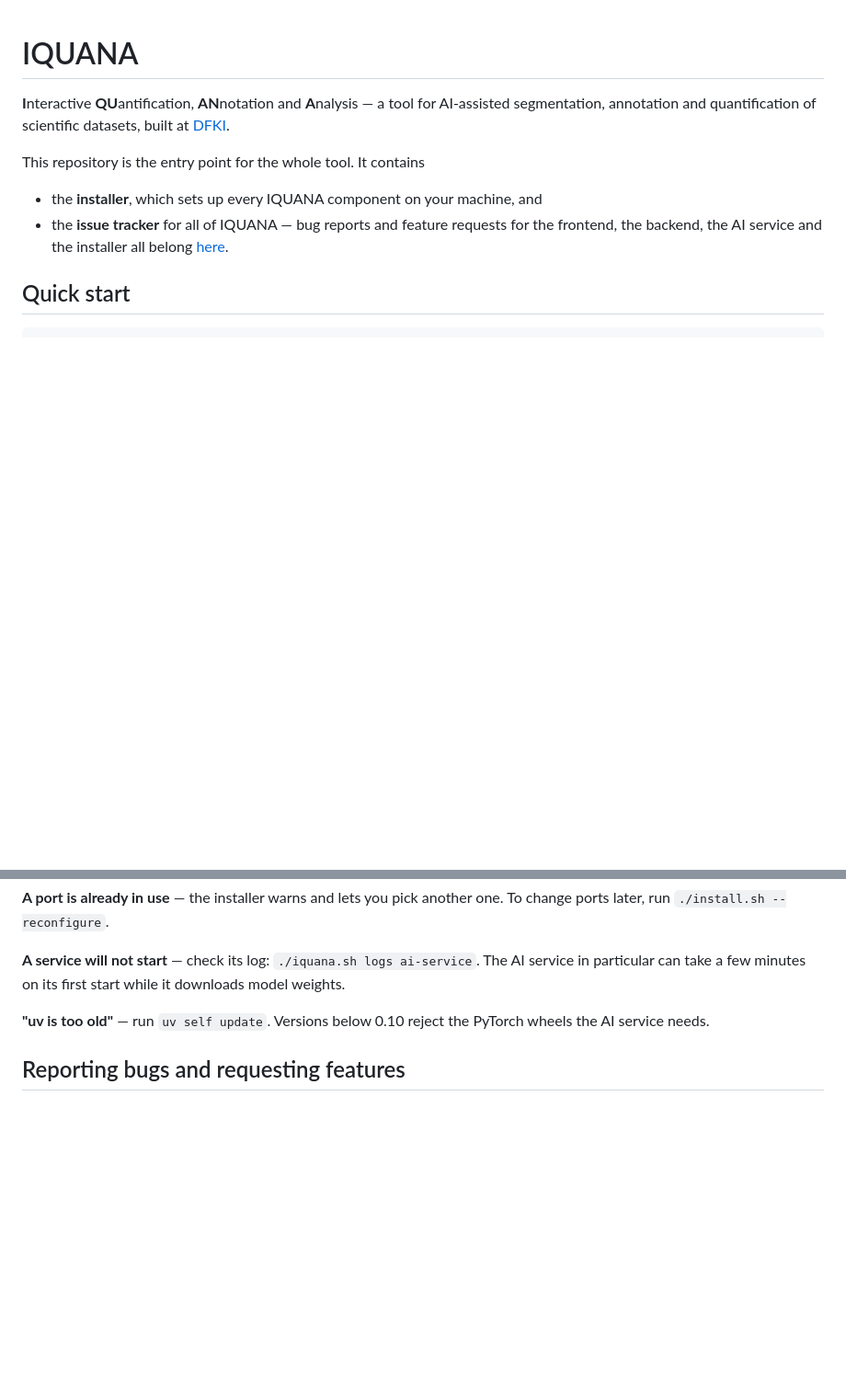
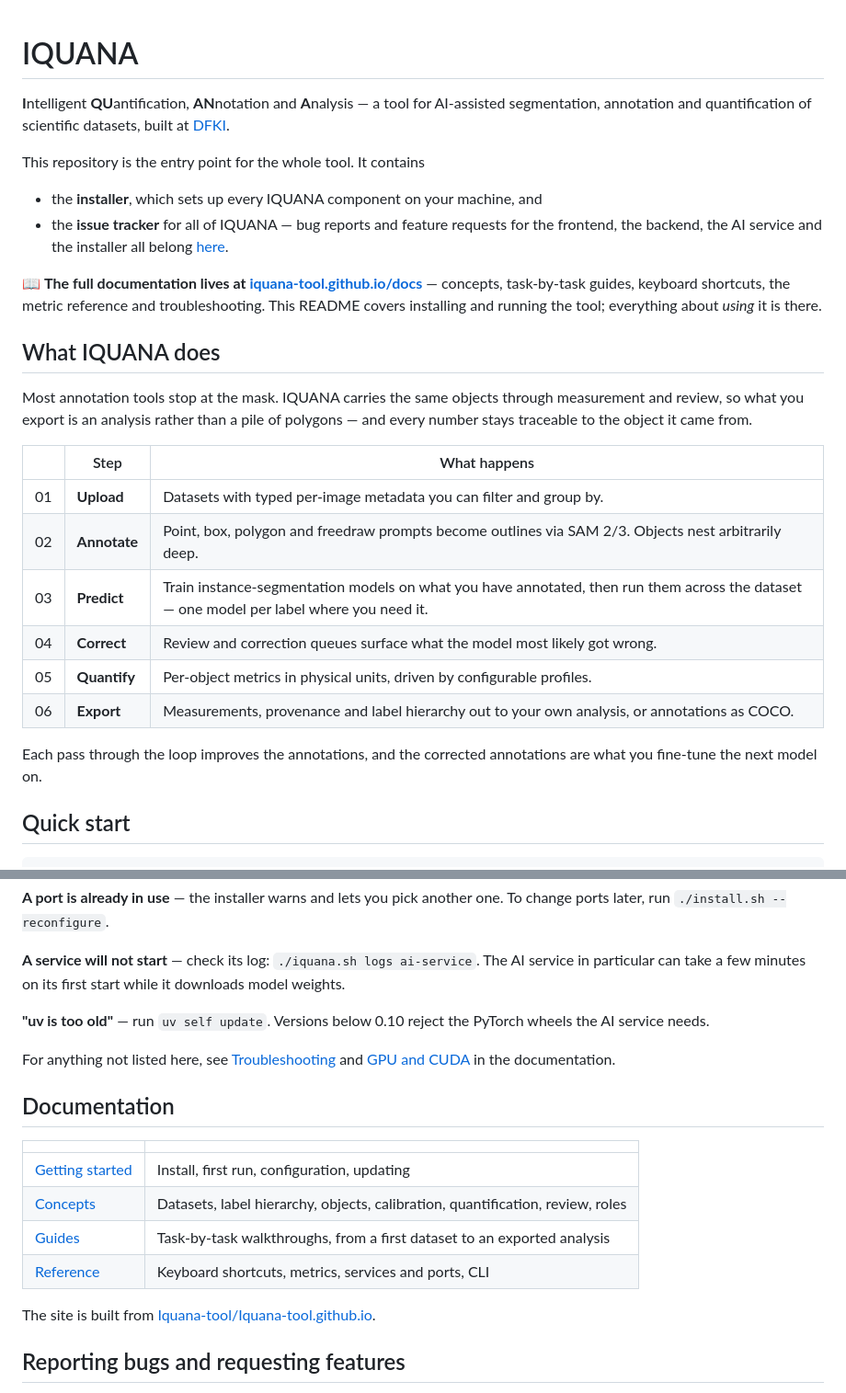
Before and after one commit to Iquana-tool/iquana-tool, a Markdown page: README.md, 2 parts joined by grey strips. Shown at 92% size. Drawn GitHub-style; blank space fills up the shorter version.

```diff
--- a/README.md
+++ b/README.md
@@ -1,6 +1,6 @@
 # IQUANA
 
-**I**nteractive **QU**antification, **AN**notation and **A**nalysis — a tool for AI-assisted segmentation,
+**I**ntelligent **QU**antification, **AN**notation and **A**nalysis — a tool for AI-assisted segmentation,
 annotation and quantification of scientific datasets, built at [DFKI](https://www.dfki.de/).
 
 This repository is the entry point for the whole tool. It contains
@@ -9,6 +9,28 @@ This repository is the entry point for the whole tool. It contains
 - the **issue tracker** for all of IQUANA — bug reports and feature requests for the
   frontend, the backend, the AI service and the installer all belong
   [here](https://github.com/Iquana-tool/iquana-tool/issues/new/choose).
+
+📖 **The full documentation lives at [iquana-tool.github.io/docs](https://iquana-tool.github.io/docs/)** —
+concepts, task-by-task guides, keyboard shortcuts, the metric reference and troubleshooting.
+This README covers installing and running the tool; everything about *using* it is there.
+
+## What IQUANA does
+
+Most annotation tools stop at the mask. IQUANA carries the same objects through measurement
+and review, so what you export is an analysis rather than a pile of polygons — and every
+number stays traceable to the object it came from.
+
+| | Step | What happens |
+|---|---|---|
+| 01 | **Upload** | Datasets with typed per-image metadata you can filter and group by. |
+| 02 | **Annotate** | Point, box, polygon and freedraw prompts become outlines via SAM 2/3. Objects nest arbitrarily deep. |
+| 03 | **Predict** | Train instance-segmentation models on what you have annotated, then run them across the dataset — one model per label where you need it. |
+| 04 | **Correct** | Review and correction queues surface what the model most likely got wrong. |
+| 05 | **Quantify** | Per-object metrics in physical units, driven by configurable profiles. |
+| 06 | **Export** | Measurements, provenance and label hierarchy out to your own analysis, or annotations as COCO. |
+
+Each pass through the loop improves the annotations, and the corrected annotations are what
+you fine-tune the next model on.
 
 ## Quick start
 
@@ -196,6 +227,21 @@ in particular can take a few minutes on its first start while it downloads model
 **"uv is too old"** — run `uv self update`. Versions below 0.10 reject the PyTorch wheels
 the AI service needs.
 
+For anything not listed here, see
+[Troubleshooting](https://iquana-tool.github.io/docs/operations/troubleshooting/) and
+[GPU and CUDA](https://iquana-tool.github.io/docs/operations/gpu/) in the documentation.
+
+## Documentation
+
+| | |
+|---|---|
+| [Getting started](https://iquana-tool.github.io/docs/getting-started/) | Install, first run, configuration, updating |
+| [Concepts](https://iquana-tool.github.io/docs/concepts/) | Datasets, label hierarchy, objects, calibration, quantification, review, roles |
+| [Guides](https://iquana-tool.github.io/docs/guides/) | Task-by-task walkthroughs, from a first dataset to an exported analysis |
+| [Reference](https://iquana-tool.github.io/docs/reference/) | Keyboard shortcuts, metrics, services and ports, CLI |
+
+The site is built from [Iquana-tool/Iquana-tool.github.io](https://github.com/Iquana-tool/Iquana-tool.github.io).
+
 ## Reporting bugs and requesting features
 
 Please use the [issue templates](https://github.com/Iquana-tool/iquana-tool/issues/new/choose).
```
Also changed, not shown: other parts of README.md (+9 -0 lines).
